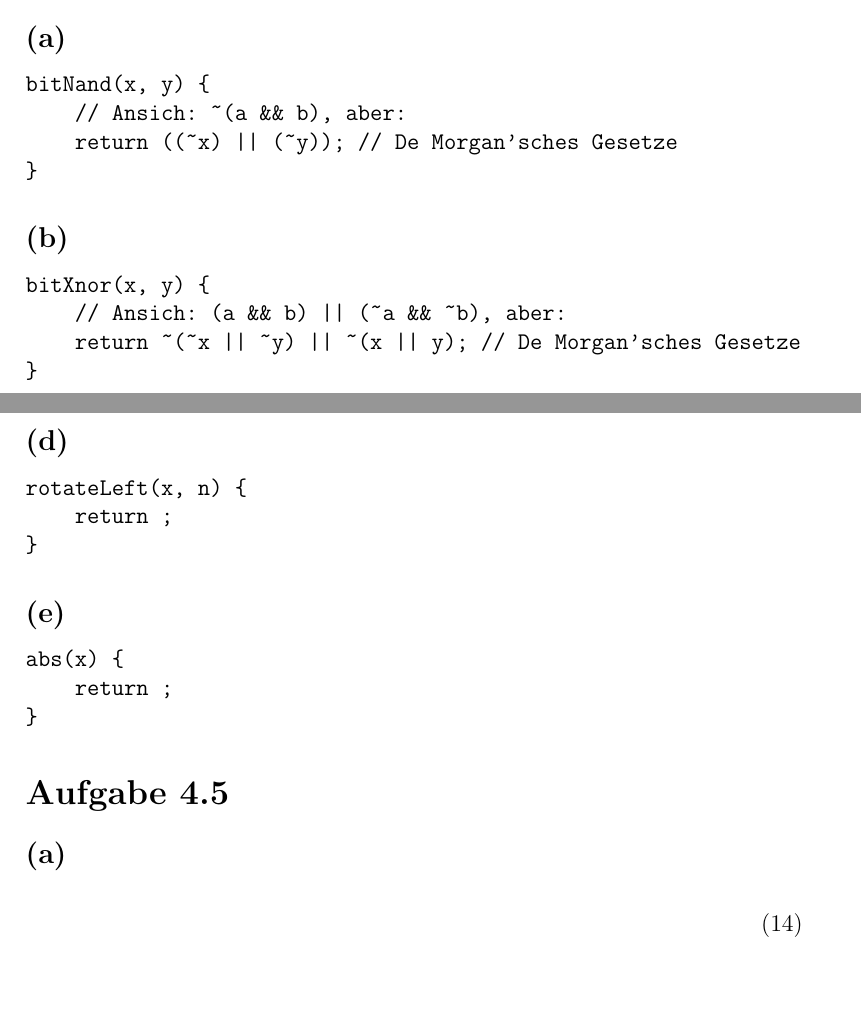
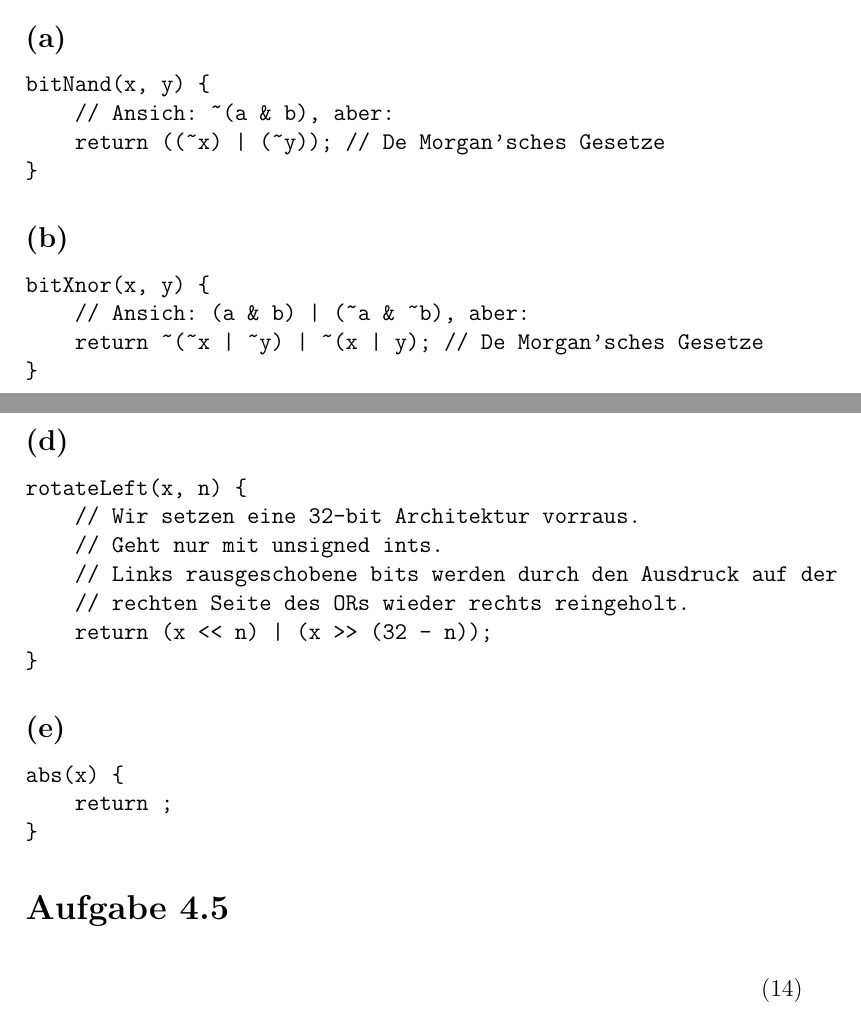
Before and after one commit to xamoeY/uni, a LaTeX document (rs1/RS_G8_B04_Jaehrling_Haase.tex): two parts of pages 3 and 4 of 4, joined at a grey line, cut so that both start at the same text, the shorter picture padded with empty space. Compiled offline with pdfLaTeX.

Commit message:
Finaler commit für B04, muss reichen

```diff
--- a/rs1/RS_G8_B04_Jaehrling_Haase.tex
+++ b/rs1/RS_G8_B04_Jaehrling_Haase.tex
@@ -76,16 +76,16 @@ y &= 62 * (x + 2)\\
 \subsection{(a)}
 \begin{verbatim}
 bitNand(x, y) {
-    // Ansich: ~(a && b), aber:
-    return ((~x) || (~y)); // De Morgan'sches Gesetze
+    // Ansich: ~(a & b), aber:
+    return ((~x) | (~y)); // De Morgan'sches Gesetze
 }
 \end{verbatim}
 
 \subsection{(b)}
 \begin{verbatim}
 bitXnor(x, y) {
-    // Ansich: (a && b) || (~a && ~b), aber:
-    return ~(~x || ~y) || ~(x || y); // De Morgan'sches Gesetze
+    // Ansich: (a & b) | (~a & ~b), aber:
+    return ~(~x | ~y) | ~(x | y); // De Morgan'sches Gesetze
 }
 \end{verbatim}
 
@@ -101,7 +101,11 @@ getByte(x, n) {
 \subsection{(d)}
 \begin{verbatim}
 rotateLeft(x, n) {
-    return ;
+    // Wir setzen eine 32-bit Architektur vorraus.
+    // Geht nur mit unsigned ints.
+    // Links rausgeschobene bits werden durch den Ausdruck auf der
+    // rechten Seite des ORs wieder rechts reingeholt.
+    return (x << n) | (x >> (32 - n));
 }
 \end{verbatim}
 
@@ -113,7 +117,8 @@ abs(x) {
 \end{verbatim}
 
 \section{Aufgabe 4.5}
-\subsection{(a)}
+
+
 \begin{align}
 \end{align}
 \end{document}
```
